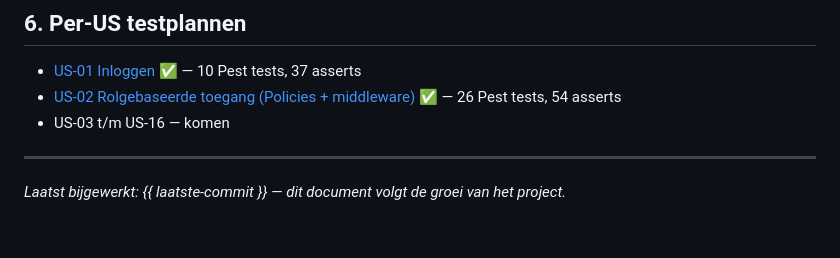
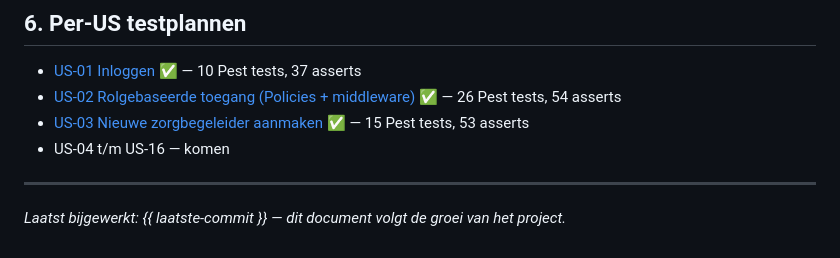
Before and after one commit to abii2024/nexora, a Markdown page: docs/testplan/README.md, the part around the change. Rendered like a GitHub page.

```diff
--- a/docs/testplan/README.md
+++ b/docs/testplan/README.md
@@ -149,7 +149,8 @@ In het **examenverslag** (apart document, niet in deze repo) komt:
 
 - [US-01 Inloggen](./US01-inloggen.md) ✅ — 10 Pest tests, 37 asserts
 - [US-02 Rolgebaseerde toegang (Policies + middleware)](./US02-rolgebaseerde-toegang.md) ✅ — 26 Pest tests, 54 asserts
-- US-03 t/m US-16 — komen
+- [US-03 Nieuwe zorgbegeleider aanmaken](./US03-medewerker-aanmaken.md) ✅ — 15 Pest tests, 53 asserts
+- US-04 t/m US-16 — komen
 
 ---
 
```
Also changed, not shown: docs/testplan/US03-medewerker-aanmaken.md (added, +197 -0 lines), 1 other file.
